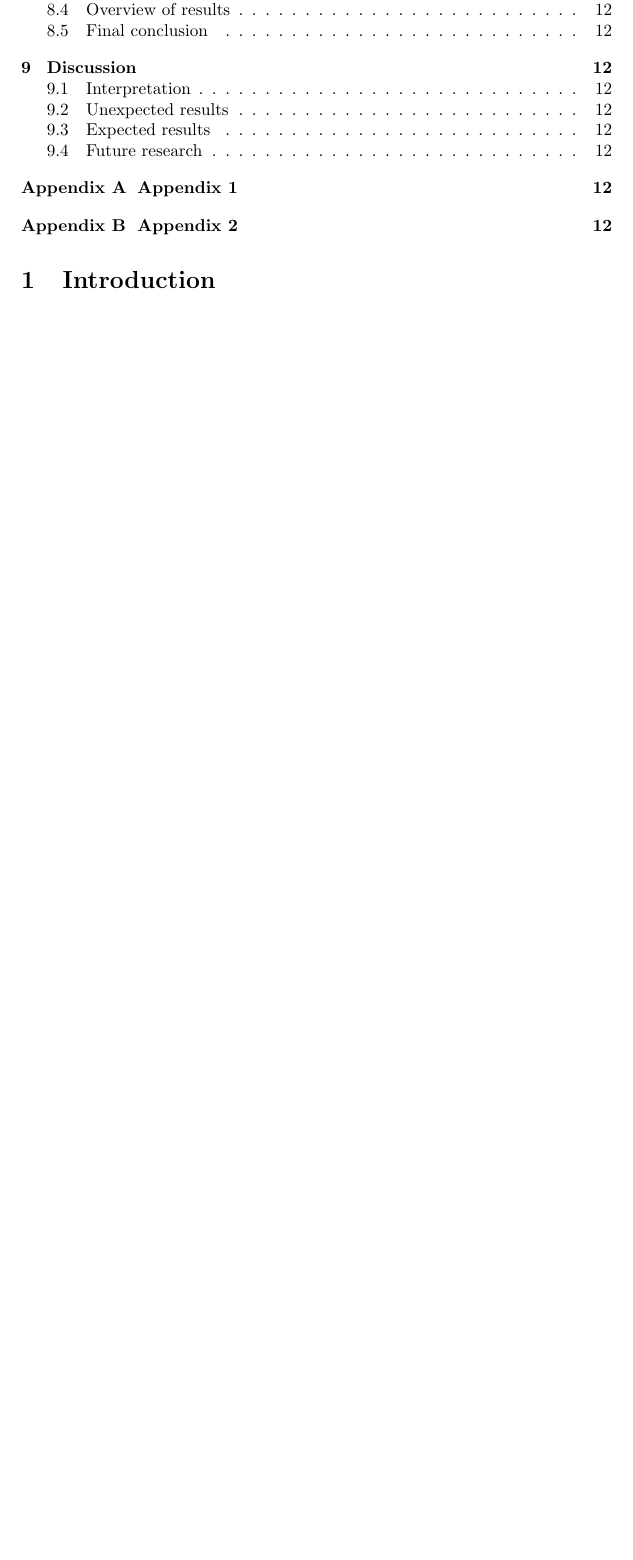
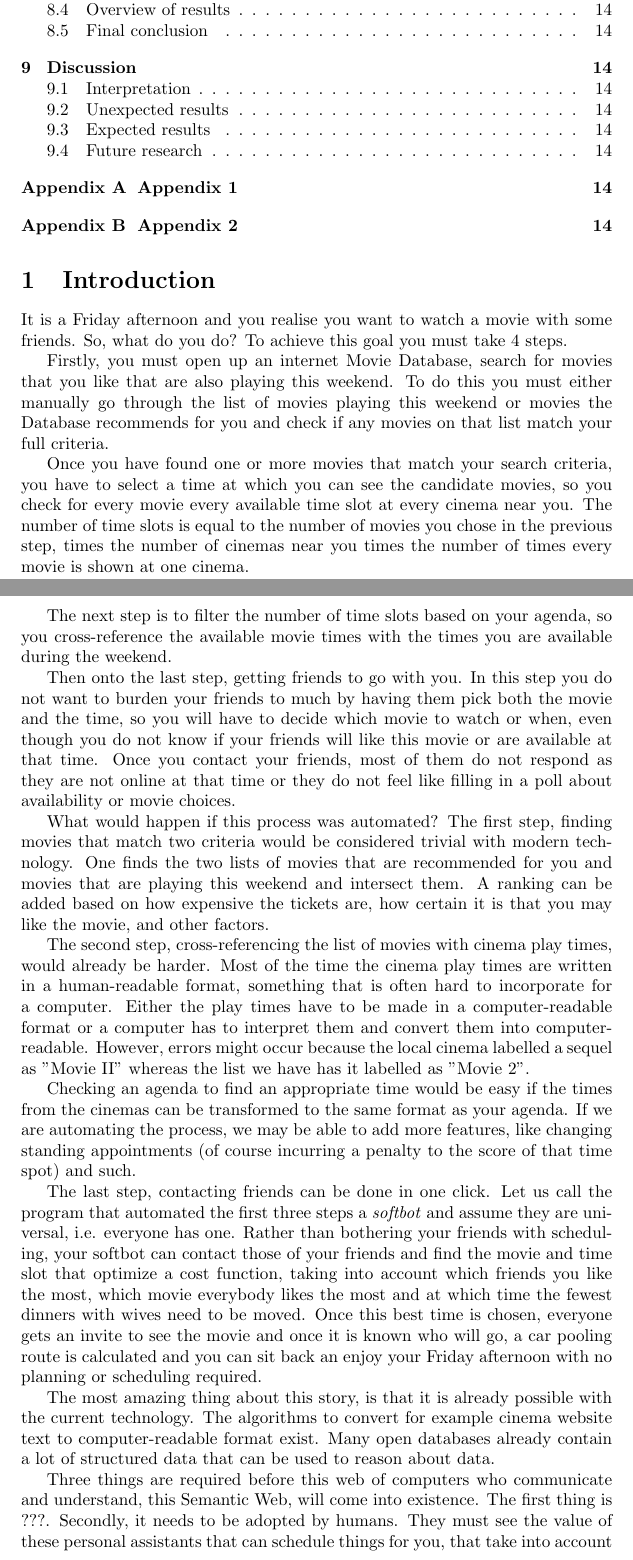
Before and after one commit to Harmenius/OntologyMatching, a LaTeX document (Paper/Draft.tex): part of page 3 of 12 before the commit and two parts of pages 3 and 4 of 14 after it, the two joined at a grey line, cut so that both start at the same text, the shorter picture padded with empty space. Compiled offline with pdfLaTeX.

Commit message:
Wrote introduction

```diff
--- a/Paper/Draft.tex
+++ b/Paper/Draft.tex
@@ -14,6 +14,29 @@
 
  \section{Introduction}
  % Voorbeeld van semantisch web?
+ It is a Friday afternoon and you realise you want to watch a movie with some friends. So, what do you do? To achieve this goal you must take 4 steps.
+
+ Firstly, you must open up an internet Movie Database, search for movies that you like that are also playing this weekend. To do this you must either manually go through the list of movies playing this weekend or movies the Database recommends for you and check if any movies on that list match your full criteria.
+
+ Once you have found one or more movies that match your search criteria, you have to select a time at which you can see the candidate movies, so you check for every movie every available time slot at every cinema near you. The number of time slots is equal to the number of movies you chose in the previous step, times the number of cinemas near you times the number of times every movie is shown at one cinema.
+
+ The next step is to filter the number of time slots based on your agenda, so you cross-reference the available movie times with the times you are available during the weekend.
+
+ Then onto the last step, getting friends to go with you. In this step you do not want to burden your friends to much by having them pick both the movie and the time, so you will have to decide which movie to watch or when, even though you do not know if your friends will like this movie or are available at that time. Once you contact your friends, most of them do not respond as they are not online at that time or they do not feel like filling in a poll about availability or movie choices.
+
+ What would happen if this process was automated? The first step, finding movies that match two criteria would be considered trivial with modern technology. One finds the two lists of movies that are recommended for you and movies that are playing this weekend and intersect them. A ranking can be added based on how expensive the tickets are, how certain it is that you may like the movie, and other factors.
+
+ The second step, cross-referencing the list of movies with cinema play times, would already be harder. Most of the time the cinema play times are written in a human-readable format, something that is often hard to incorporate for a computer. Either the play times have to be made in a computer-readable format or a computer has to interpret them and convert them into computer-readable. However, errors might occur because the local cinema labelled a sequel as "Movie II" whereas the list we have has it labelled as "Movie 2".
+
+ Checking an agenda to find an appropriate time would be easy if the times from the cinemas can be transformed to the same format as your agenda. If we are automating the process, we may be able to add more features, like changing standing appointments (of course incurring a penalty to the score of that time spot) and such.
+
+ The last step, contacting friends can be done in one click. Let us call the program that automated the first three steps a \emph{softbot} and assume they are universal, i.e. everyone has one. Rather than bothering your friends with scheduling, your softbot can contact those of your friends and find the movie and time slot that optimize a cost function, taking into account which friends you like the most, which movie everybody likes the most and at which time the fewest dinners with wives need to be moved. Once this best time is chosen, everyone gets an invite to see the movie and once it is known who will go, a car pooling route is calculated and you can sit back an enjoy your Friday afternoon with no planning or scheduling required.
+
+ The most amazing thing about this story, is that it is already possible with the current technology. The algorithms to convert for example cinema website text to computer-readable format exist. Many open databases already contain a lot of structured data that can be used to reason about data.
+
+ Three things are required before this web of computers who communicate and understand, this Semantic Web, will come into existence. The first thing is ???.
+ Secondly, it needs to be adopted by humans. They must see the value of these personal assistants that can schedule things for you, that take into account your personal context when searching the web, that understand questions and can ask you for more information that can improve the search. People have to realise that the current search engines are not good enough, and that having to read through many papers to find the one nugget of information or the one connection that you are looking for is not acceptable or necessary.
+ Lastly, the different knowledge bases and unstructured texts need to be aligned. This means that softbots should be able to reason about facts that are contained in different domains and documents. This last problem is the one that I will work on in this thesis. Once we can combine the information from different databases and unstructured text, the Semantic Web is technically possible and only needs to be socially accepted before it will become the norm.
 
  \subsection{Short Context}
  On the Semantic Web, ontologies are used to define and share knowledge. The term ontology will be properly defined later on, but for now it suffices to know that an ontology is a set of rules that determine what relations are allowed and required. On the semantic web, ontologies are the foundation for communication between agents.
```
